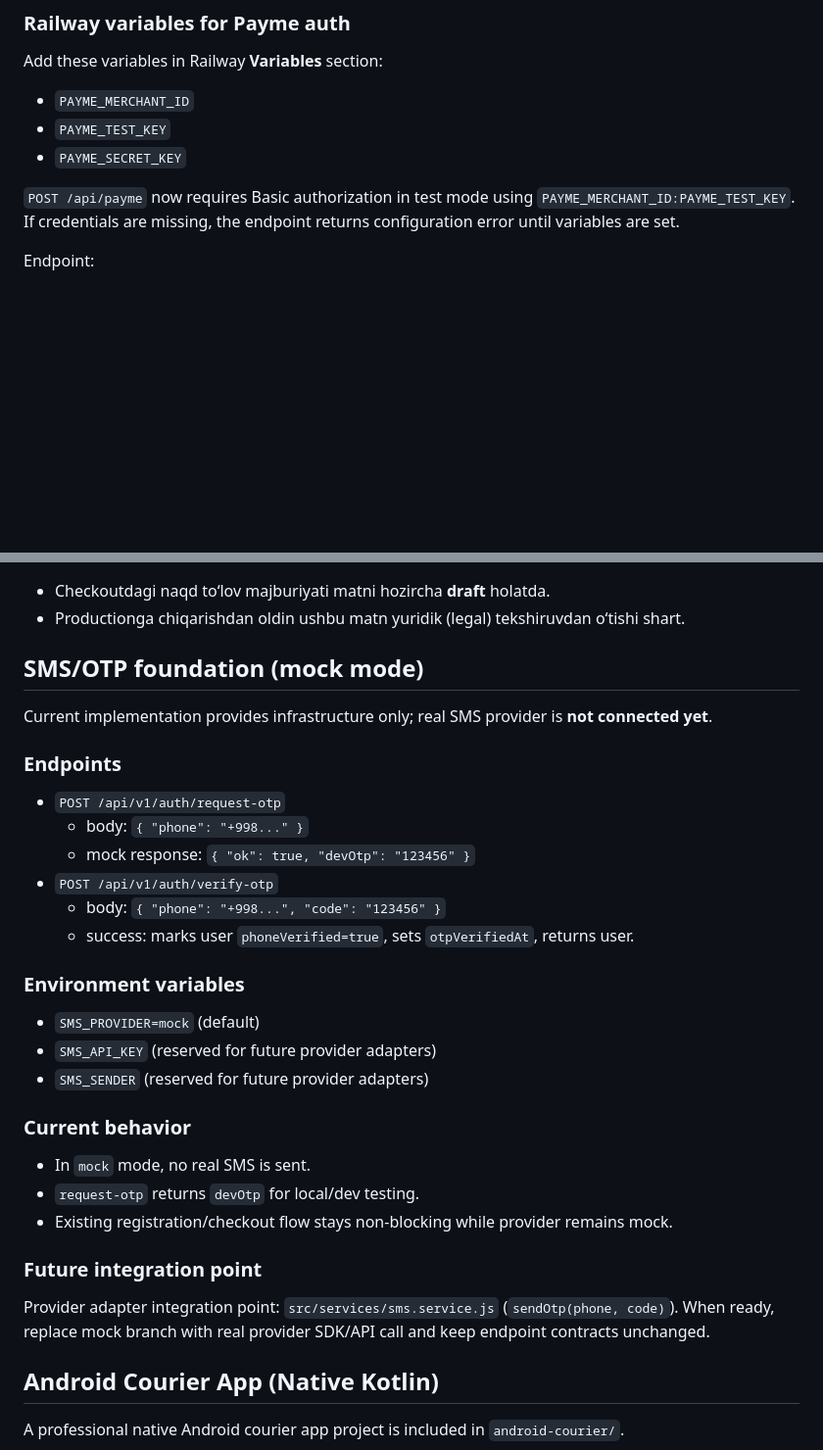
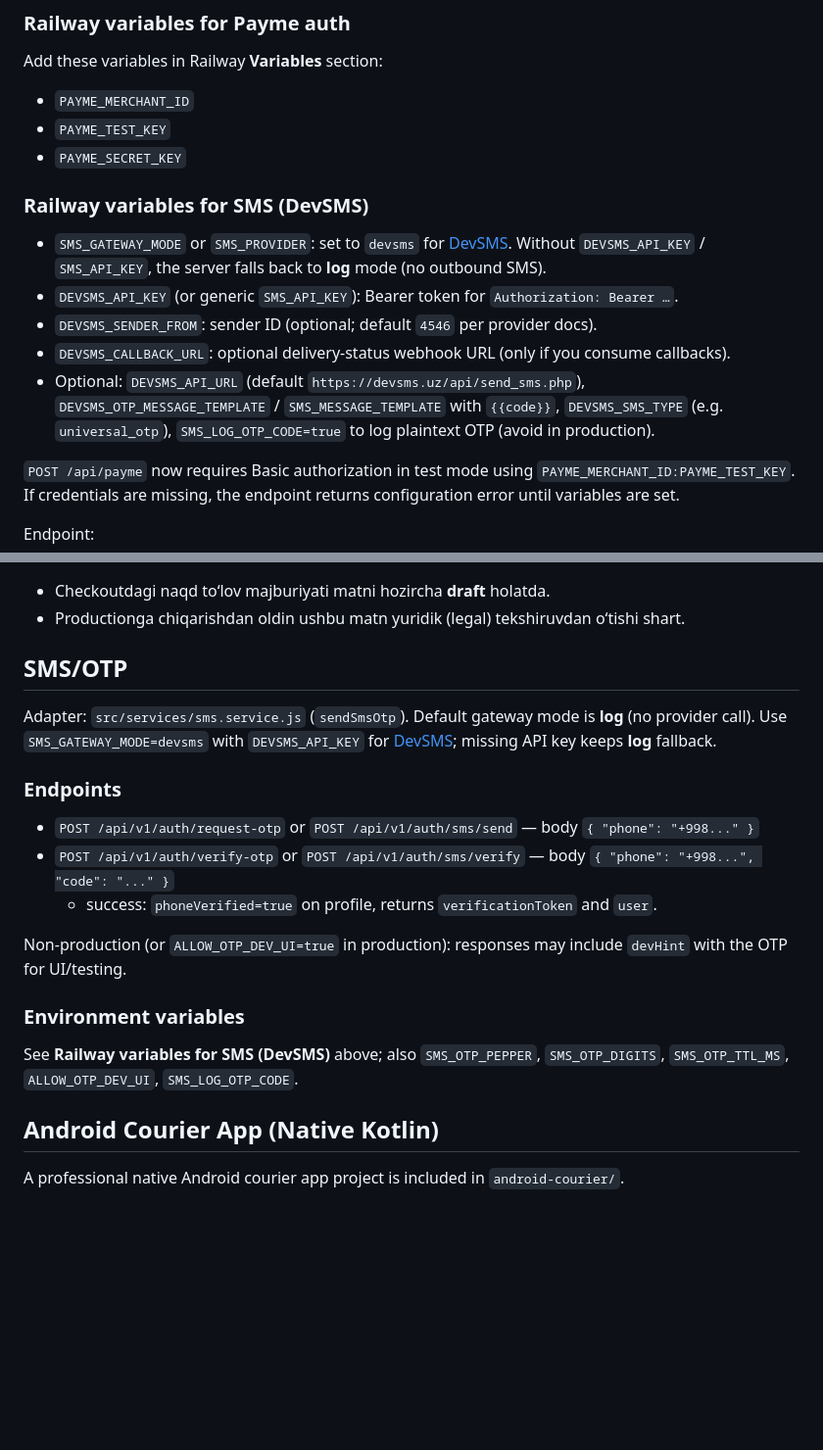
Before and after one commit to davlatbekkhasanov-spec/dalion-mobile-app, a Markdown page: README.md, 2 parts joined by grey strips. Shown at 98% size. Drawn GitHub-style; blank space fills up the shorter version.

Commit message:
integrate devsms.uz SMS sender via env config
Co-authored-by: Cursor <cursoragent@cursor.com>

```diff
--- a/README.md
+++ b/README.md
@@ -20,6 +20,14 @@ Add these variables in Railway **Variables** section:
 - `PAYME_MERCHANT_ID`
 - `PAYME_TEST_KEY`
 - `PAYME_SECRET_KEY`
+
+### Railway variables for SMS (DevSMS)
+
+- `SMS_GATEWAY_MODE` or `SMS_PROVIDER`: set to `devsms` for [DevSMS](https://devsms.uz/api/docs.php). Without `DEVSMS_API_KEY` / `SMS_API_KEY`, the server falls back to **log** mode (no outbound SMS).
+- `DEVSMS_API_KEY` (or generic `SMS_API_KEY`): Bearer token for `Authorization: Bearer …`.
+- `DEVSMS_SENDER_FROM`: sender ID (optional; default `4546` per provider docs).
+- `DEVSMS_CALLBACK_URL`: optional delivery-status webhook URL (only if you consume callbacks).
+- Optional: `DEVSMS_API_URL` (default `https://devsms.uz/api/send_sms.php`), `DEVSMS_OTP_MESSAGE_TEMPLATE` / `SMS_MESSAGE_TEMPLATE` with `{{code}}`, `DEVSMS_SMS_TYPE` (e.g. `universal_otp`), `SMS_LOG_OTP_CODE=true` to log plaintext OTP (avoid in production).
 
 `POST /api/payme` now requires Basic authorization in test mode using `PAYME_MERCHANT_ID:PAYME_TEST_KEY`.
 If credentials are missing, the endpoint returns configuration error until variables are set.
@@ -162,35 +170,21 @@ Current `store.json` fallback is meant as a temporary persistence layer.
 - Checkoutdagi naqd to‘lov majburiyati matni hozircha **draft** holatda.
 - Productionga chiqarishdan oldin ushbu matn yuridik (legal) tekshiruvdan o‘tishi shart.
 
-## SMS/OTP foundation (mock mode)
+## SMS/OTP
 
-Current implementation provides infrastructure only; real SMS provider is **not connected yet**.
+Adapter: `src/services/sms.service.js` (`sendSmsOtp`). Default gateway mode is **log** (no provider call). Use `SMS_GATEWAY_MODE=devsms` with `DEVSMS_API_KEY` for [DevSMS](https://devsms.uz/api/send_sms.php); missing API key keeps **log** fallback.
 
 ### Endpoints
 
-- `POST /api/v1/auth/request-otp`
-  - body: `{ "phone": "+998..." }`
-  - mock response: `{ "ok": true, "devOtp": "123456" }`
-- `POST /api/v1/auth/verify-otp`
-  - body: `{ "phone": "+998...", "code": "123456" }`
-  - success: marks user `phoneVerified=true`, sets `otpVerifiedAt`, returns user.
+- `POST /api/v1/auth/request-otp` or `POST /api/v1/auth/sms/send` — body `{ "phone": "+998..." }`
+- `POST /api/v1/auth/verify-otp` or `POST /api/v1/auth/sms/verify` — body `{ "phone": "+998...", "code": "..." }`
+  - success: `phoneVerified=true` on profile, returns `verificationToken` and `user`.
+
+Non-production (or `ALLOW_OTP_DEV_UI=true` in production): responses may include `devHint` with the OTP for UI/testing.
 
 ### Environment variables
 
-- `SMS_PROVIDER=mock` (default)
-- `SMS_API_KEY` (reserved for future provider adapters)
-- `SMS_SENDER` (reserved for future provider adapters)
-
-### Current behavior
-
-- In `mock` mode, no real SMS is sent.
-- `request-otp` returns `devOtp` for local/dev testing.
-- Existing registration/checkout flow stays non-blocking while provider remains mock.
-
-### Future integration point
-
-Provider adapter integration point: `src/services/sms.service.js` (`sendOtp(phone, code)`).
-When ready, replace mock branch with real provider SDK/API call and keep endpoint contracts unchanged.
+See **Railway variables for SMS (DevSMS)** above; also `SMS_OTP_PEPPER`, `SMS_OTP_DIGITS`, `SMS_OTP_TTL_MS`, `ALLOW_OTP_DEV_UI`, `SMS_LOG_OTP_CODE`.
 
 ## Android Courier App (Native Kotlin)
 
```
